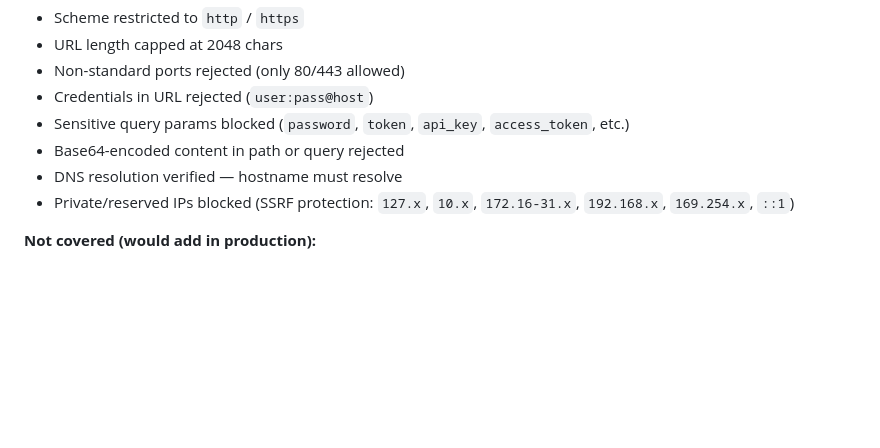
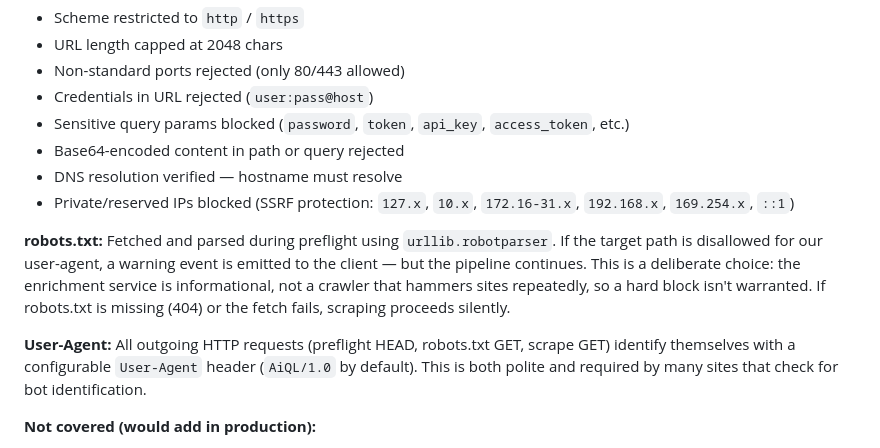
Before and after one commit to e-nouri/aiql, a Markdown page: decisions.md, the part around the change. Rendered like a GitHub page; blank space fills up the shorter version.

Commit message:
docs: document robots.txt and user-agent behavior in security section

```diff
--- a/decisions.md
+++ b/decisions.md
@@ -93,6 +93,10 @@ URLs are validated before any HTTP request is made. The current checks cover the
 - DNS resolution verified — hostname must resolve
 - Private/reserved IPs blocked (SSRF protection: `127.x`, `10.x`, `172.16-31.x`, `192.168.x`, `169.254.x`, `::1`)
 
+**robots.txt:** Fetched and parsed during preflight using `urllib.robotparser`. If the target path is disallowed for our user-agent, a warning event is emitted to the client — but the pipeline continues. This is a deliberate choice: the enrichment service is informational, not a crawler that hammers sites repeatedly, so a hard block isn't warranted. If robots.txt is missing (404) or the fetch fails, scraping proceeds silently.
+
+**User-Agent:** All outgoing HTTP requests (preflight HEAD, robots.txt GET, scrape GET) identify themselves with a configurable `User-Agent` header (`AiQL/1.0` by default). This is both polite and required by many sites that check for bot identification.
+
 **Not covered (would add in production):**
 - DNS rebinding attacks
 - URL redirect chains landing on internal IPs after initial resolution
```
